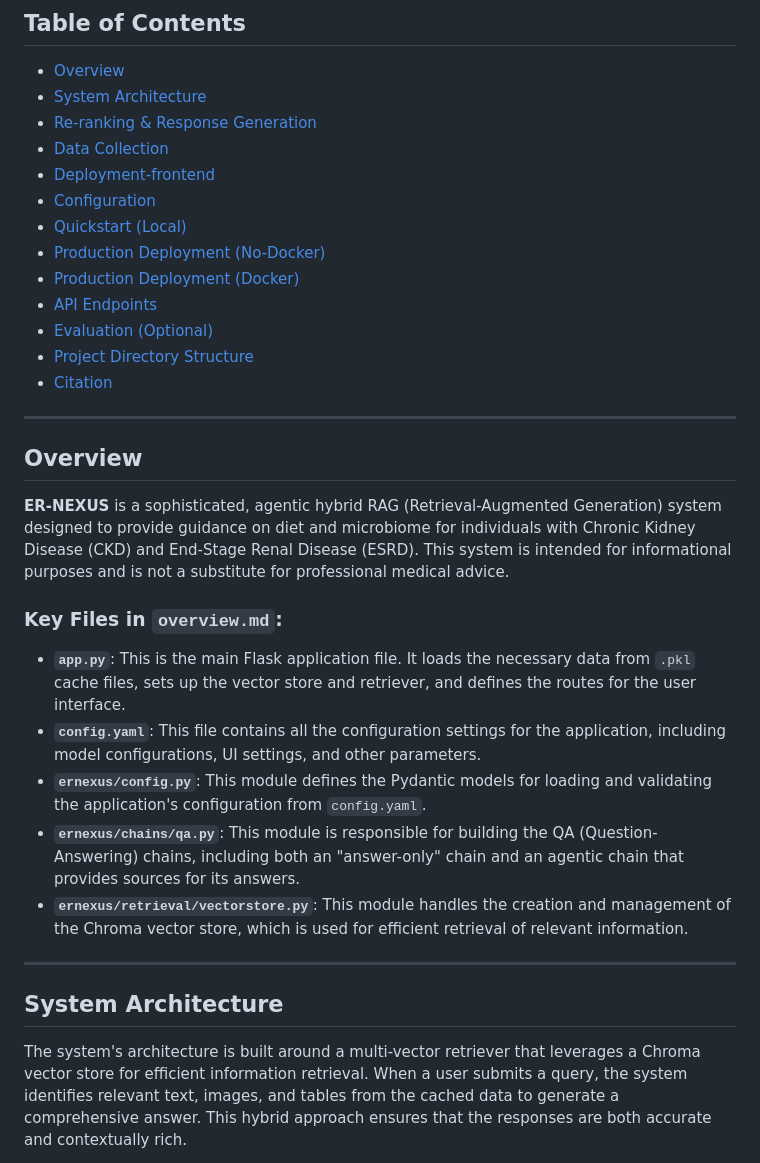
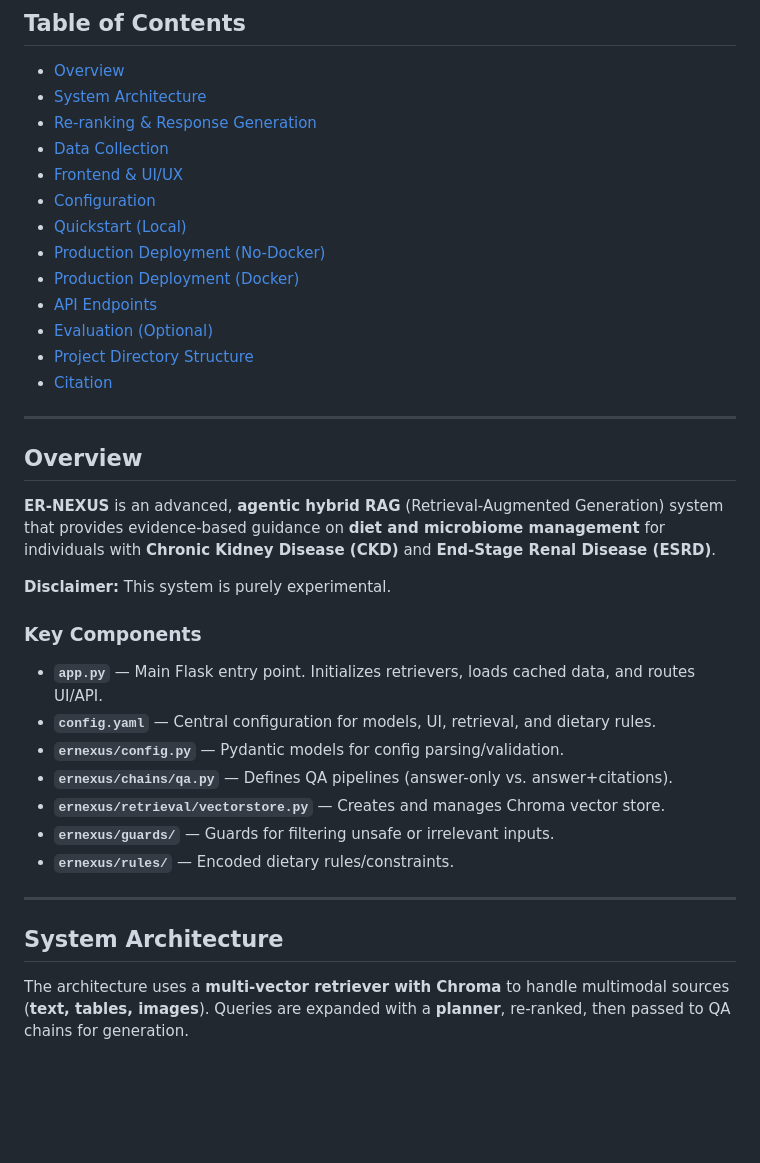
Before and after one commit to Rogan-afk/NutriNephra, a Markdown page: readme.md, the part around one of its changes. Drawn GitHub-style; blank space fills up the shorter version.

```diff
--- a/readme.md
+++ b/readme.md
@@ -5,7 +5,7 @@
 - [System Architecture](#system-architecture)
 - [Re-ranking & Response Generation](#re-ranking--response-generation)
 - [Data Collection](#data-collection)
-- [Deployment-frontend](#uiux)
+- [Frontend & UI/UX](#frontend--uiux)
 - [Configuration](#configuration)
 - [Quickstart (Local)](#quickstart-local)
 - [Production Deployment (No-Docker)](#production-deployment-no-docker)
@@ -19,19 +19,22 @@
 
 ## Overview
 
-**ER-NEXUS** is a sophisticated, agentic hybrid RAG (Retrieval-Augmented Generation) system designed to provide guidance on diet and microbiome for individuals with Chronic Kidney Disease (CKD) and End-Stage Renal Disease (ESRD). This system is intended for informational purposes and is not a substitute for professional medical advice.
+**ER-NEXUS** is an advanced, **agentic hybrid RAG** (Retrieval-Augmented Generation) system that provides evidence-based guidance on **diet and microbiome management** for individuals with **Chronic Kidney Disease (CKD)** and **End-Stage Renal Disease (ESRD)**.
 
-### Key Files in `overview.md`:
+**Disclaimer:** This system is purely experimental.
 
-- **`app.py`**: This is the main Flask application file. It loads the necessary data from `.pkl` cache files, sets up the vector store and retriever, and defines the routes for the user interface.
-- **`config.yaml`**: This file contains all the configuration settings for the application, including model configurations, UI settings, and other parameters.
-- **`ernexus/config.py`**: This module defines the Pydantic models for loading and validating the application's configuration from `config.yaml`.
-- **`ernexus/chains/qa.py`**: This module is responsible for building the QA (Question-Answering) chains, including both an "answer-only" chain and an agentic chain that provides sources for its answers.
-- **`ernexus/retrieval/vectorstore.py`**: This module handles the creation and management of the Chroma vector store, which is used for efficient retrieval of relevant information.
+### Key Components
+- **`app.py`** — Main Flask entry point. Initializes retrievers, loads cached data, and routes UI/API.
+- **`config.yaml`** — Central configuration for models, UI, retrieval, and dietary rules.
+- **`ernexus/config.py`** — Pydantic models for config parsing/validation.
+- **`ernexus/chains/qa.py`** — Defines QA pipelines (answer-only vs. answer+citations).
+- **`ernexus/retrieval/vectorstore.py`** — Creates and manages Chroma vector store.
+- **`ernexus/guards/`** — Guards for filtering unsafe or irrelevant inputs.
+- **`ernexus/rules/`** — Encoded dietary rules/constraints.
 
 ---
 
 ## System Architecture
 
-The system's architecture is built around a multi-vector retriever that leverages a Chroma vector store for efficient information retrieval. When a user submits a query, the system identifies relevant text, images, and tables from the cached data to generate a comprehensive answer. This hybrid approach ensures that the responses are both accurate and contextually rich.
+The architecture uses a **multi-vector retriever with Chroma** to handle multimodal sources (**text, tables, images**). Queries are expanded with a **planner**, re-ranked, then passed to QA chains for generation.
 
```
Also changed, not shown: other parts of readme.md (+142 -49 lines).
